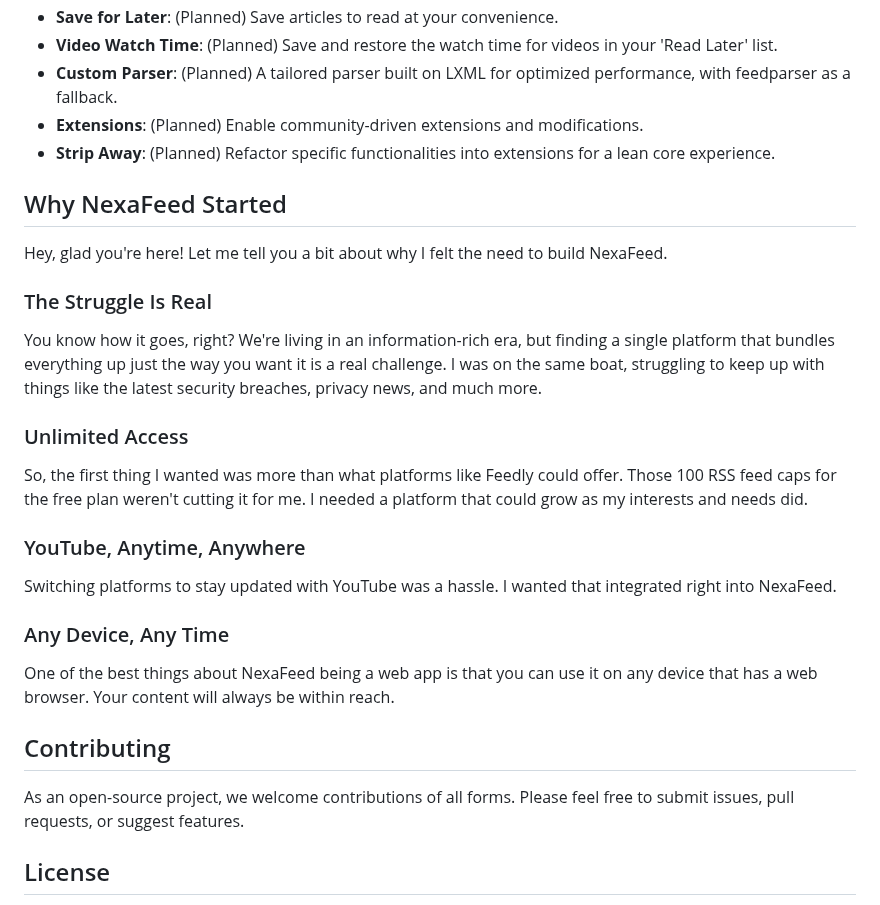
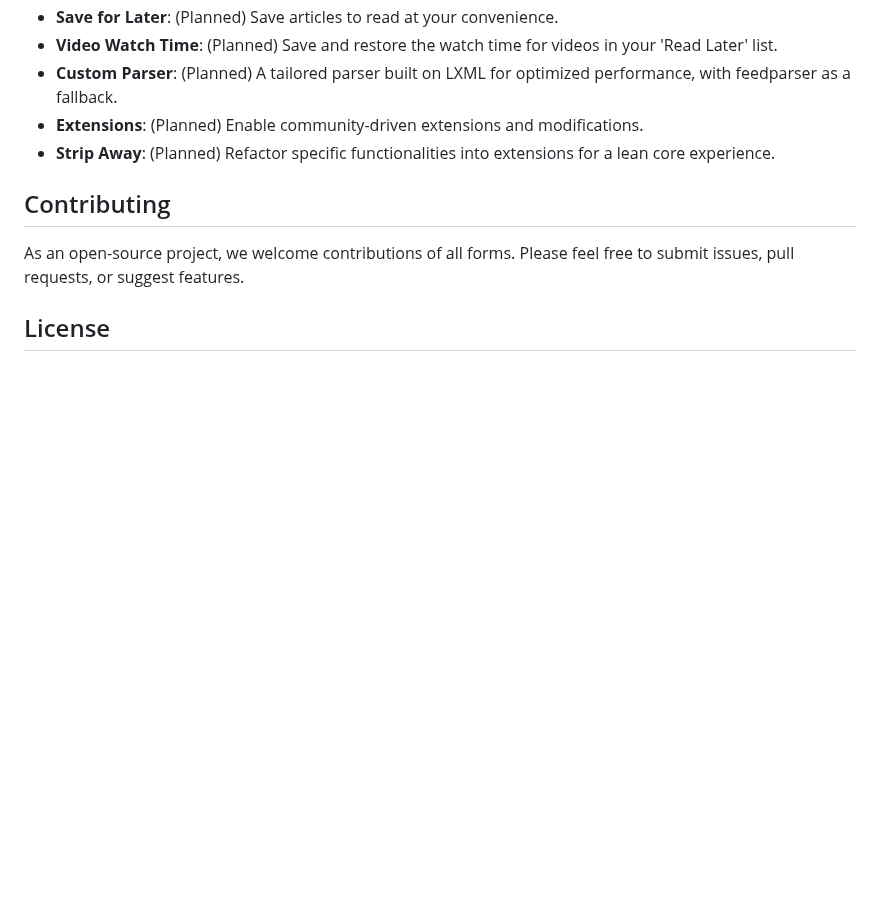
Before and after one commit to kazuke353/NexaFeed, a Markdown page: README.md, the part around the change. Rendered like a GitHub page; blank space fills up the shorter version.

```diff
--- a/README.md
+++ b/README.md
@@ -194,22 +194,6 @@ Our ongoing commitment to improvement is outlined in our roadmap:
 - **Extensions**: (Planned) Enable community-driven extensions and modifications.
 - **Strip Away**: (Planned) Refactor specific functionalities into extensions for a lean core experience.
 
-## Why NexaFeed Started
-
-Hey, glad you're here! Let me tell you a bit about why I felt the need to build NexaFeed.
-
-### The Struggle Is Real
-You know how it goes, right? We're living in an information-rich era, but finding a single platform that bundles everything up just the way you want it is a real challenge. I was on the same boat, struggling to keep up with things like the latest security breaches, privacy news, and much more.
-
-### Unlimited Access
-So, the first thing I wanted was more than what platforms like Feedly could offer. Those 100 RSS feed caps for the free plan weren't cutting it for me. I needed a platform that could grow as my interests and needs did.
-
-### YouTube, Anytime, Anywhere
-Switching platforms to stay updated with YouTube was a hassle. I wanted that integrated right into NexaFeed.
-
-### Any Device, Any Time
-One of the best things about NexaFeed being a web app is that you can use it on any device that has a web browser. Your content will always be within reach.
-
 ## Contributing
 
 As an open-source project, we welcome contributions of all forms. Please feel free to submit issues, pull requests, or suggest features.
```
